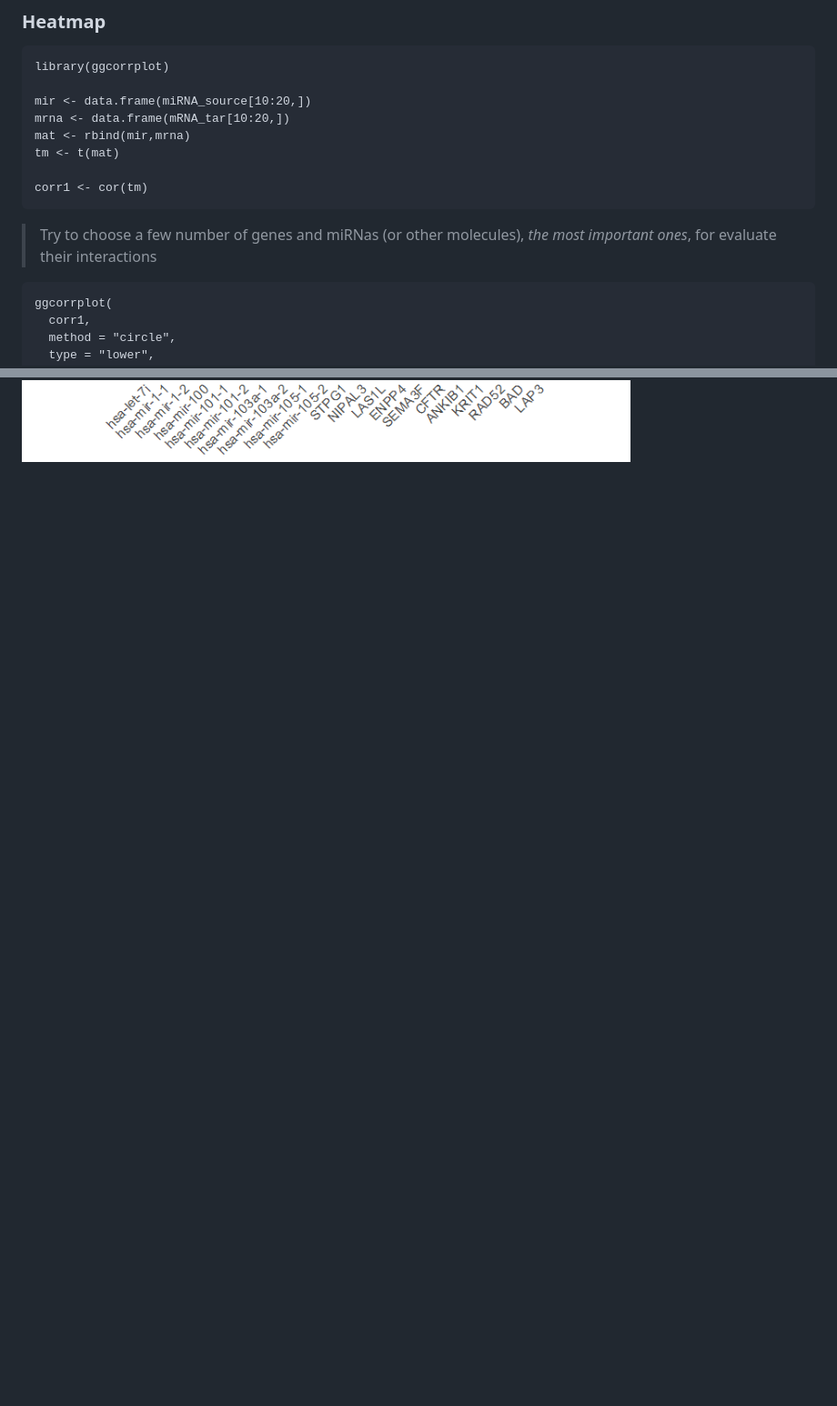
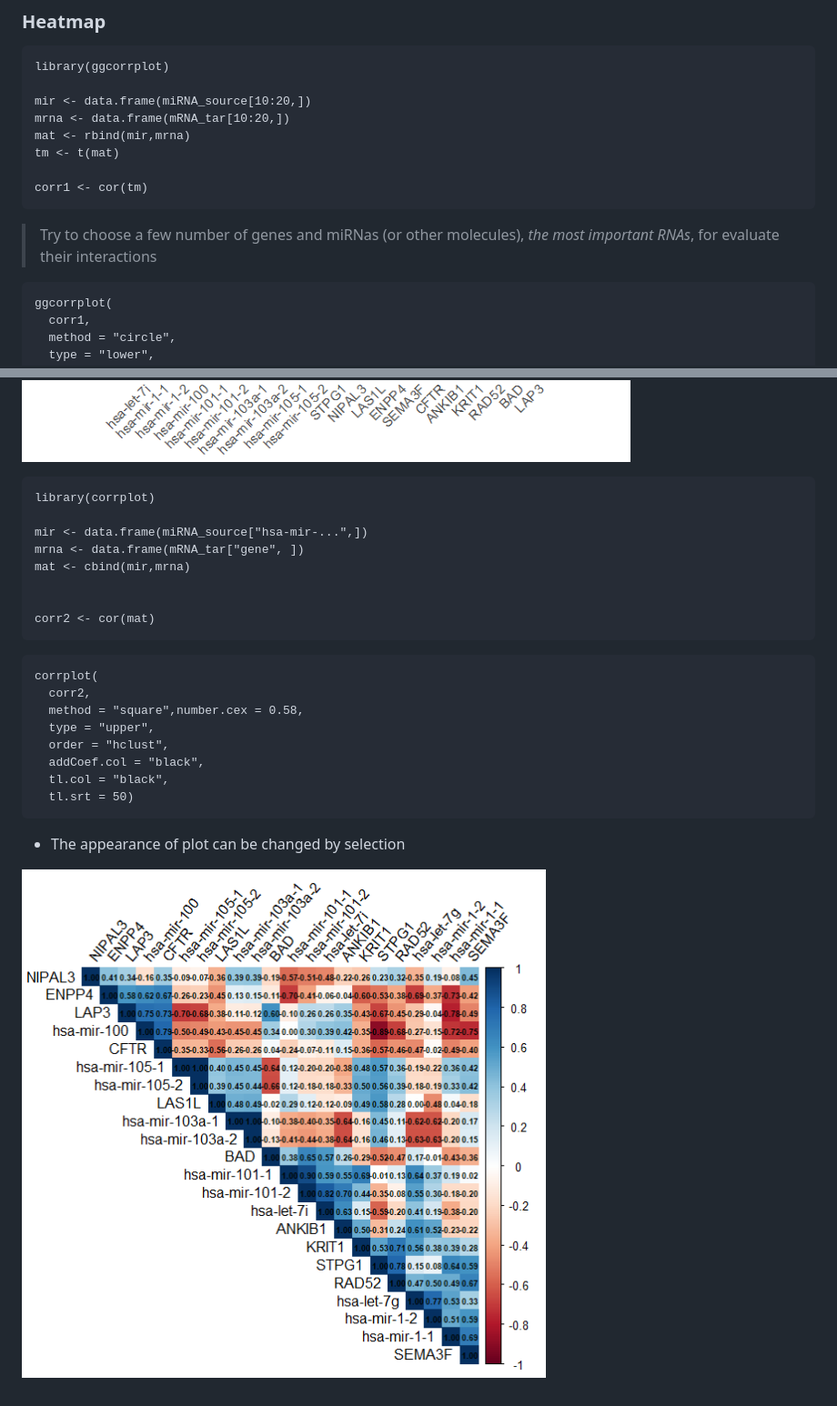
Before and after one commit to Mahsa-Ehsanifard/Corr, a Markdown page: README.md, 2 parts joined by grey strips. Shown at 91% size. GitHub-like rendering; pictures changed too: images/Rplot01.png (added); blank space fills up the shorter version.

````diff
--- a/README.md
+++ b/README.md
@@ -152,7 +153,7 @@ tm <- t(mat)
 corr1 <- cor(tm)
 ```
 
-> Try to choose a few number of genes and miRNas (or other molecules), *the most important ones*, for evaluate their interactions
+> Try to choose a few number of genes and miRNas (or other molecules), *the most important RNAs*, for evaluate their interactions
 
 ```
 ggcorrplot(
@@ -166,3 +167,27 @@ ggcorrplot(
 ```
 
 ![](images/Rplot.png)
+
+```
+library(corrplot)
+
+mir <- data.frame(miRNA_source["hsa-mir-...",])
+mrna <- data.frame(mRNA_tar["gene", ])
+mat <- cbind(mir,mrna)
+
+
+corr2 <- cor(mat)
+```
+```
+corrplot(
+  corr2,
+  method = "square",number.cex = 0.58,
+  type = "upper",
+  order = "hclust",
+  addCoef.col = "black",
+  tl.col = "black",
+  tl.srt = 50)
+```
+* The appearance of plot can be changed by selection
+
+![](images/Rplot01.png)
````
Also changed, not shown: other parts of README.md (+1 -0 lines), 1 other file.
